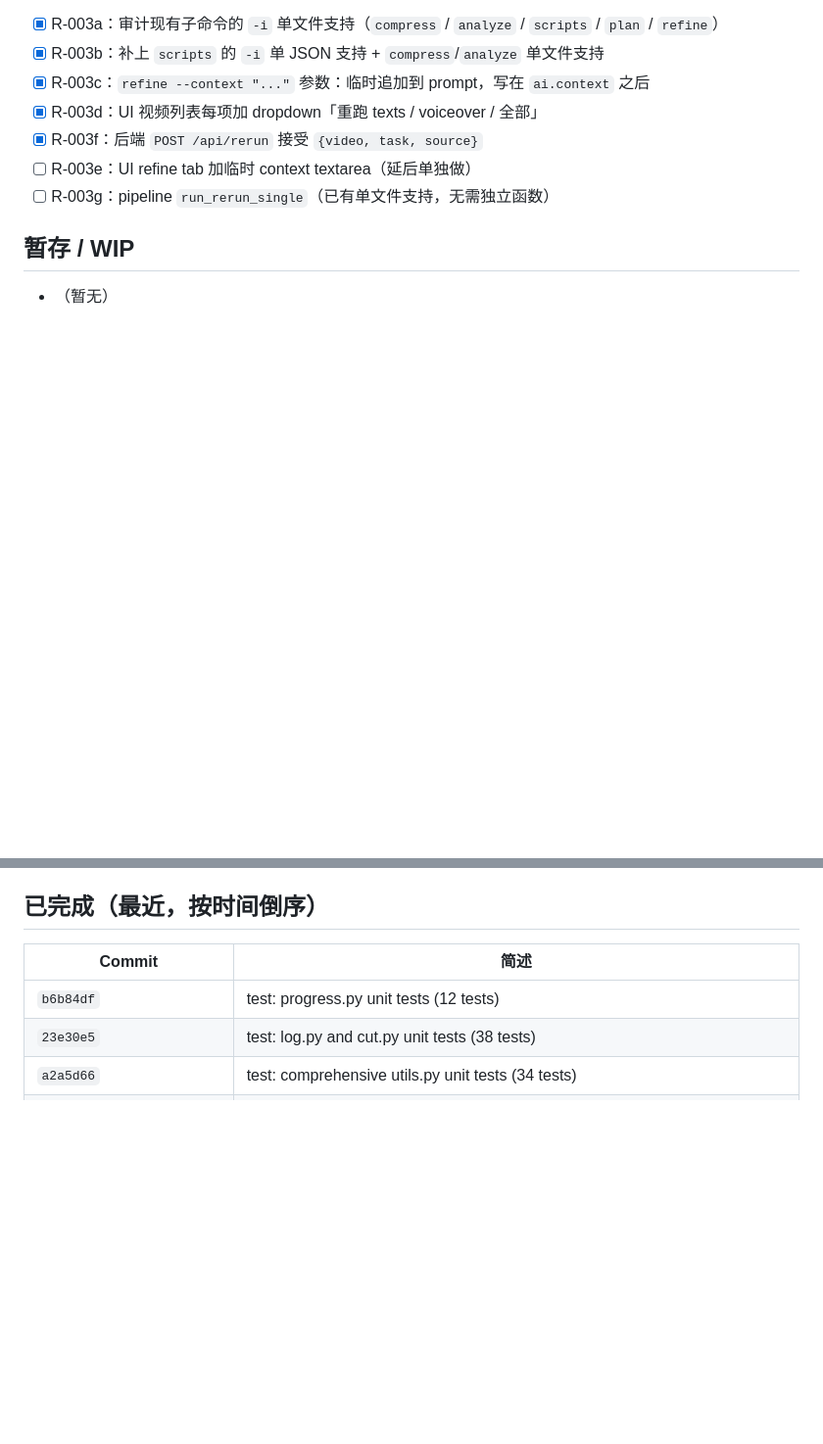
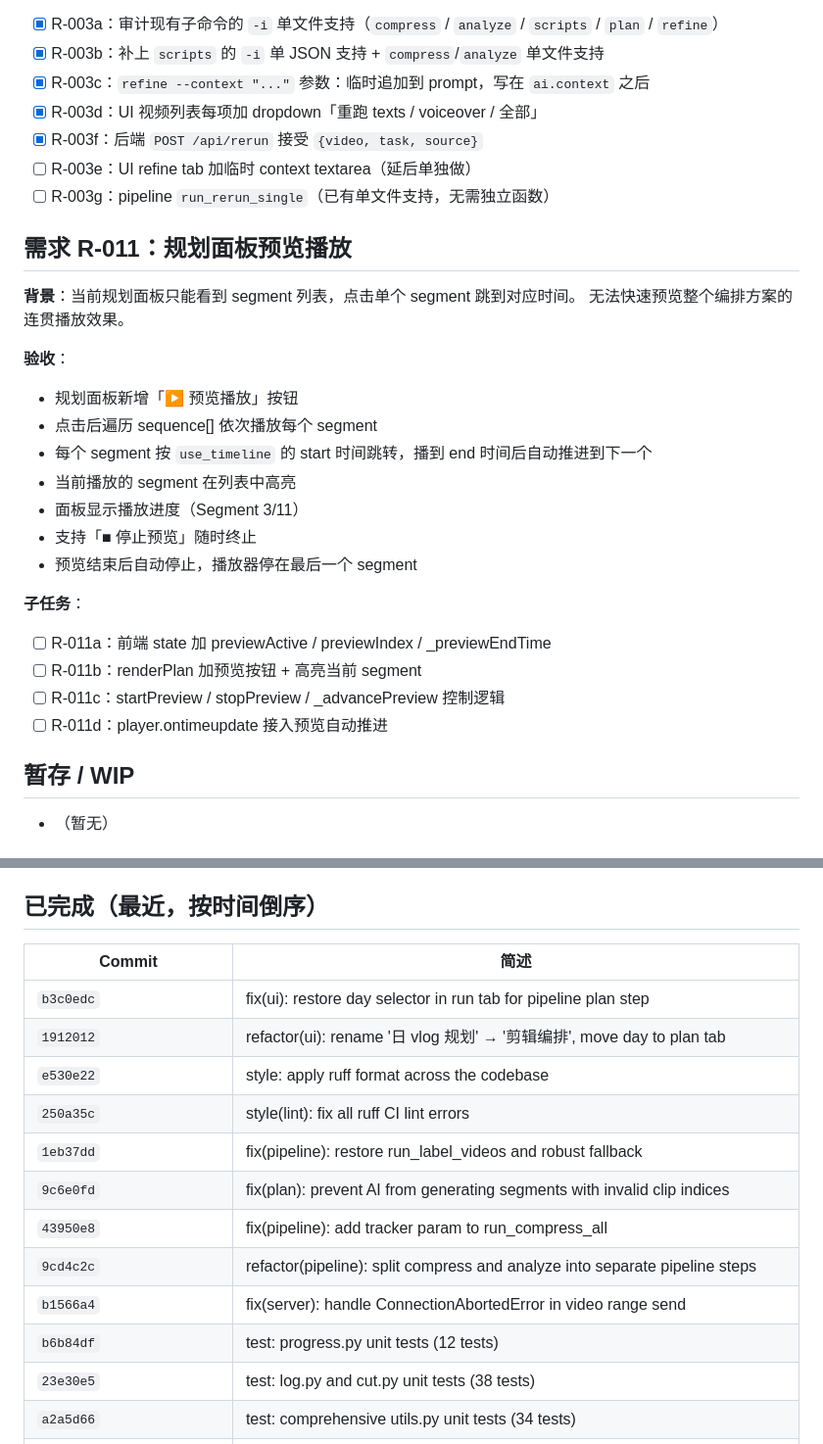
Before and after one commit to Leisurelybear/Clio, a Markdown page: ROADMAP.md, 2 parts joined by grey strips. Shown at 98% size. GitHub-like rendering; blank space fills up the shorter version.

Commit message:
docs(roadmap): add R-011 plan preview playback requirement

```diff
--- a/ROADMAP.md
+++ b/ROADMAP.md
@@ -214,6 +214,26 @@ plan 是项目级产物，texts/voiceover 是视频级产物。提前把 sidebar
 - [ ] R-003e：UI refine tab 加临时 context textarea（延后单独做）
 - [ ] R-003g：pipeline `run_rerun_single`（已有单文件支持，无需独立函数）
 
+## 需求 R-011：规划面板预览播放
+
+**背景**：当前规划面板只能看到 segment 列表，点击单个 segment 跳到对应时间。
+无法快速预览整个编排方案的连贯播放效果。
+
+**验收**：
+- 规划面板新增「▶ 预览播放」按钮
+- 点击后遍历 sequence[] 依次播放每个 segment
+- 每个 segment 按 `use_timeline` 的 start 时间跳转，播到 end 时间后自动推进到下一个
+- 当前播放的 segment 在列表中高亮
+- 面板显示播放进度（Segment 3/11）
+- 支持「■ 停止预览」随时终止
+- 预览结束后自动停止，播放器停在最后一个 segment
+
+**子任务**：
+- [ ] R-011a：前端 state 加 previewActive / previewIndex / _previewEndTime
+- [ ] R-011b：renderPlan 加预览按钮 + 高亮当前 segment
+- [ ] R-011c：startPreview / stopPreview / _advancePreview 控制逻辑
+- [ ] R-011d：player.ontimeupdate 接入预览自动推进
+
 ## 暂存 / WIP
 
 - （暂无）
@@ -292,6 +312,15 @@ plan 是项目级产物，texts/voiceover 是视频级产物。提前把 sidebar
 
 | Commit | 简述 |
 | --- | --- |
+| `b3c0edc` | fix(ui): restore day selector in run tab for pipeline plan step |
+| `1912012` | refactor(ui): rename '日 vlog 规划' → '剪辑编排', move day to plan tab |
+| `e530e22` | style: apply ruff format across the codebase |
+| `250a35c` | style(lint): fix all ruff CI lint errors |
+| `1eb37dd` | fix(pipeline): restore run_label_videos and robust fallback |
+| `9c6e0fd` | fix(plan): prevent AI from generating segments with invalid clip indices |
+| `43950e8` | fix(pipeline): add tracker param to run_compress_all |
+| `9cd4c2c` | refactor(pipeline): split compress and analyze into separate pipeline steps |
+| `b1566a4` | fix(server): handle ConnectionAbortedError in video range send |
 | `b6b84df` | test: progress.py unit tests (12 tests) |
 | `23e30e5` | test: log.py and cut.py unit tests (38 tests) |
 | `a2a5d66` | test: comprehensive utils.py unit tests (34 tests) |
```
